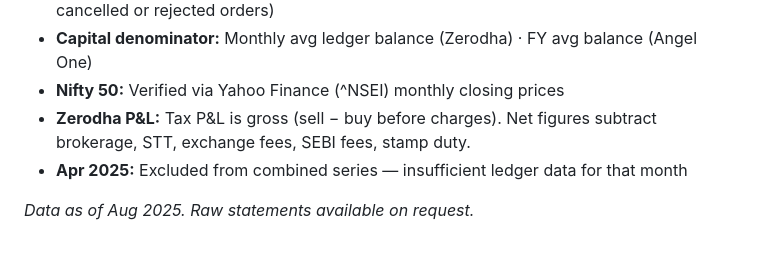
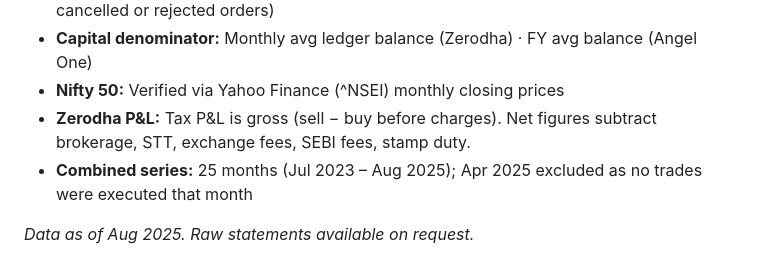
Before and after one commit to Jams411/trading-journal, a Markdown page: README.md, the part around the change. Rendered like a GitHub page.

Commit message:
docs(readme): fix Apr 2025 exclusion note

```diff
--- a/README.md
+++ b/README.md
@@ -115,6 +115,6 @@ Personal trading performance across NSE F&O, Equity & Commodity. Two broker acco
 - **Capital denominator:** Monthly avg ledger balance (Zerodha) · FY avg balance (Angel One)
 - **Nifty 50:** Verified via Yahoo Finance (^NSEI) monthly closing prices
 - **Zerodha P&L:** Tax P&L is gross (sell − buy before charges). Net figures subtract brokerage, STT, exchange fees, SEBI fees, stamp duty.
-- **Apr 2025:** Excluded from combined series — insufficient ledger data for that month
+- **Combined series:** 25 months (Jul 2023 – Aug 2025); Apr 2025 excluded as no trades were executed that month
 
 *Data as of Aug 2025. Raw statements available on request.*
```
